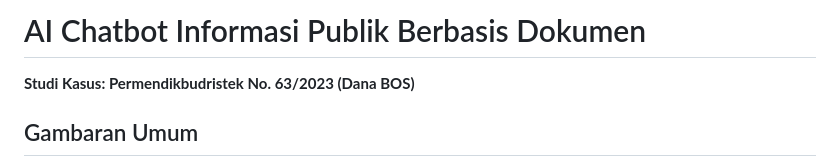
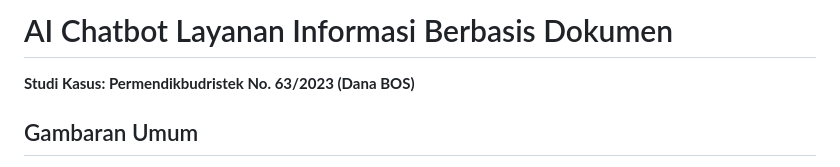
Before and after one commit to esnanta/ai-chatbot-informasi-publik-berbasis-dokumen, a Markdown page: README.md, the part around the change. Rendered like a GitHub page.

```diff
--- a/README.md
+++ b/README.md
@@ -1,4 +1,4 @@
-# AI Chatbot Informasi Publik Berbasis Dokumen
+# AI Chatbot Layanan Informasi Berbasis Dokumen
 **Studi Kasus: Permendikbudristek No. 63/2023 (Dana BOS)**
 
 ## Gambaran Umum
```
